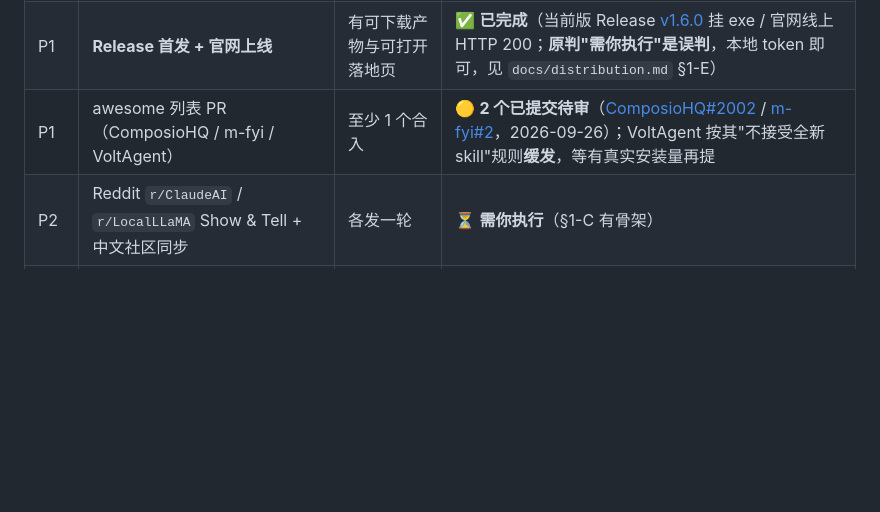
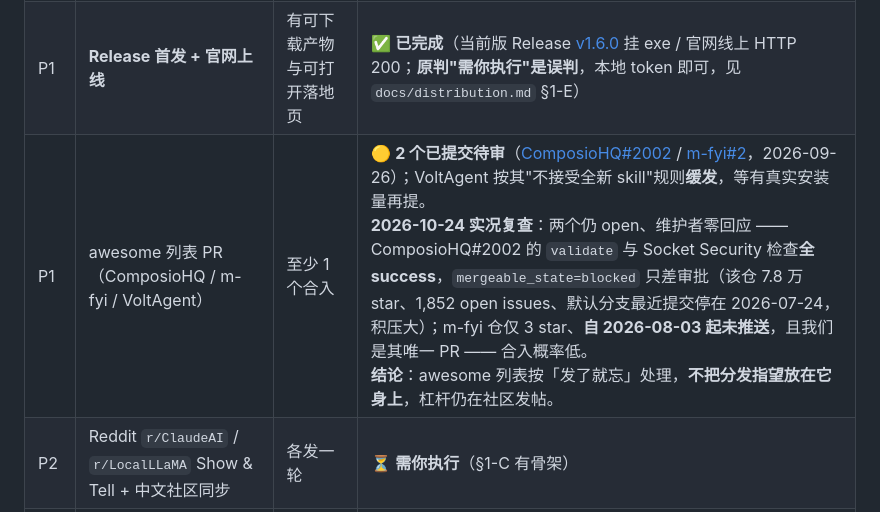
Before and after one commit to TrueFurina/comment-distillery, a Markdown page: ROADMAP.md, the part around the change. Rendered like a GitHub page; blank space fills up the shorter version.

Commit message:
docs: ROADMAP P3 补 awesome PR 实况复查（2026-10-24）
两个 PR 提交 28 天后复查，均仍 open、维护者零回应：

- ComposioHQ/awesome-claude-skills#2002：`validate` 与 Socket Security **全 success**，
  `mergeable_state=blocked` 只差维护者审批 —— 不是我们这边的问题。
  该仓 7.8 万 star / 1,852 open issues，默认分支最近提交停在 2026-07-24，积压大。
- m-fyi/awesome-claude-skills#2：该仓仅 3 star、**自 2026-08-03 起未推送**，
  我们是其唯一 PR，合入概率低。

结论入档：awesome 列表按「发了就忘」处理，**不把分发指望放在它身上**，
杠杆仍在社区发帖（需用户本人）。

门禁：doc-consistency 9/9 PASS（含测试项数一致 145）。

```diff
--- a/ROADMAP.md
+++ b/ROADMAP.md
@@ -99,7 +99,7 @@
 | P1 | topics 检索词补齐 | 搜索可命中 | ✅ **已完成**（2026-09-26 补入 `agent-skills` / `claude-skills` / `skills` / `ai-agents`，12 → 16） |
 | P2 | `cases/` 产物层公开 | 外部能看到真实案例 | ✅ **已完成**（9 md / 277 KB；原始语料按合规约束不公开） |
 | P1 | **Release 首发 + 官网上线** | 有可下载产物与可打开落地页 | ✅ **已完成**（当前版 Release [v1.6.0](https://github.com/TrueFurina/comment-distillery/releases/tag/v1.6.0) 挂 exe / 官网线上 HTTP 200；**原判"需你执行"是误判**，本地 token 即可，见 `docs/distribution.md` §1-E） |
-| P1 | awesome 列表 PR（ComposioHQ / m-fyi / VoltAgent） | 至少 1 个合入 | 🟡 **2 个已提交待审**（[ComposioHQ#2002](https://github.com/ComposioHQ/awesome-claude-skills/pull/2002) / [m-fyi#2](https://github.com/m-fyi/awesome-claude-skills/pull/2)，2026-09-26）；VoltAgent 按其"不接受全新 skill"规则**缓发**，等有真实安装量再提 |
+| P1 | awesome 列表 PR（ComposioHQ / m-fyi / VoltAgent） | 至少 1 个合入 | 🟡 **2 个已提交待审**（[ComposioHQ#2002](https://github.com/ComposioHQ/awesome-claude-skills/pull/2002) / [m-fyi#2](https://github.com/m-fyi/awesome-claude-skills/pull/2)，2026-09-26）；VoltAgent 按其"不接受全新 skill"规则**缓发**，等有真实安装量再提。<br>**2026-10-24 实况复查**：两个仍 open、维护者零回应 —— ComposioHQ#2002 的 `validate` 与 Socket Security 检查**全 success**，`mergeable_state=blocked` 只差审批（该仓 7.8 万 star、1,852 open issues、默认分支最近提交停在 2026-07-24，积压大）；m-fyi 仓仅 3 star、**自 2026-08-03 起未推送**，且我们是其唯一 PR —— 合入概率低。<br>**结论**：awesome 列表按「发了就忘」处理，**不把分发指望放在它身上**，杠杆仍在社区发帖。 |
 | P2 | Reddit `r/ClaudeAI` / `r/LocalLLaMA` Show & Tell + 中文社区同步 | 各发一轮 | ⏳ **需你执行**（§1-C 有骨架） |
 | P3 | 方法论长文（"Why comment sections are the most underrated dataset"） | 长尾搜索流量 | ⏳ 素材已就位（§1-D） |
 
```
